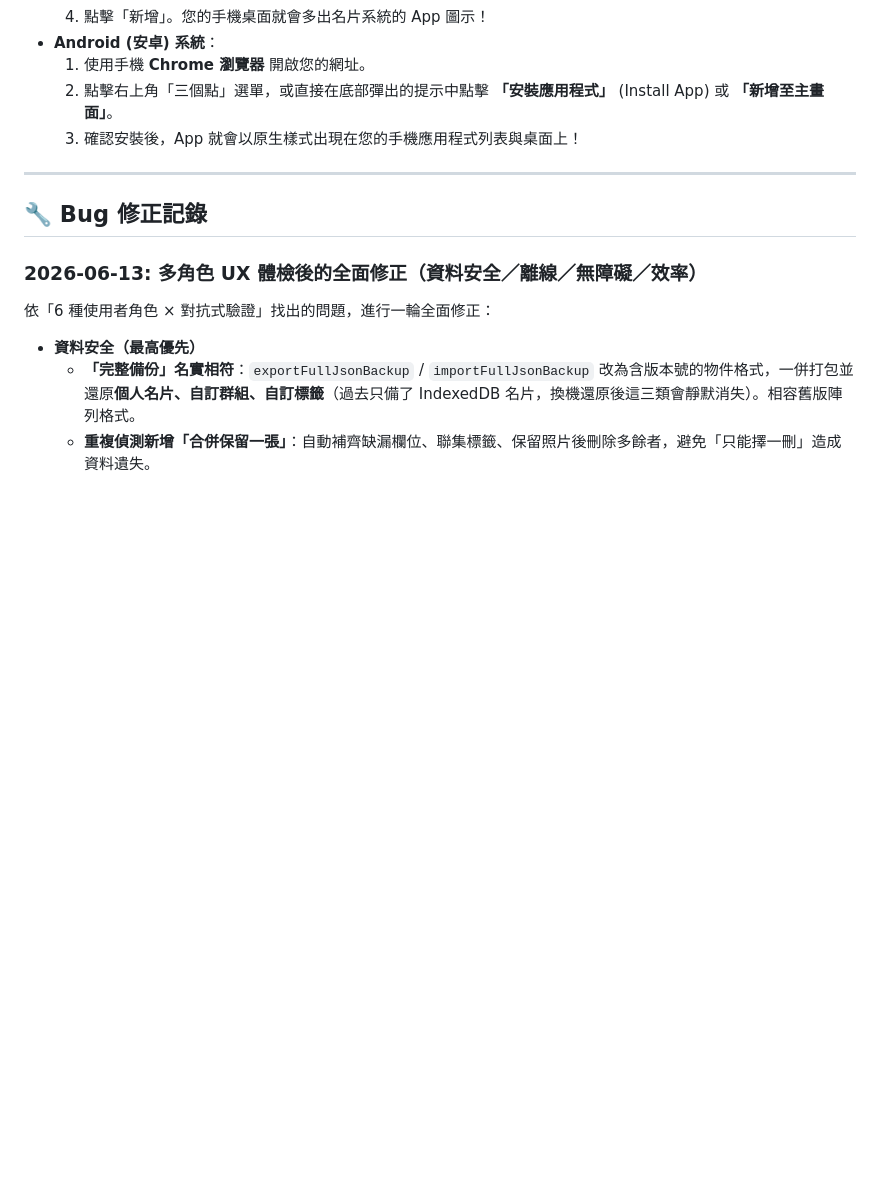
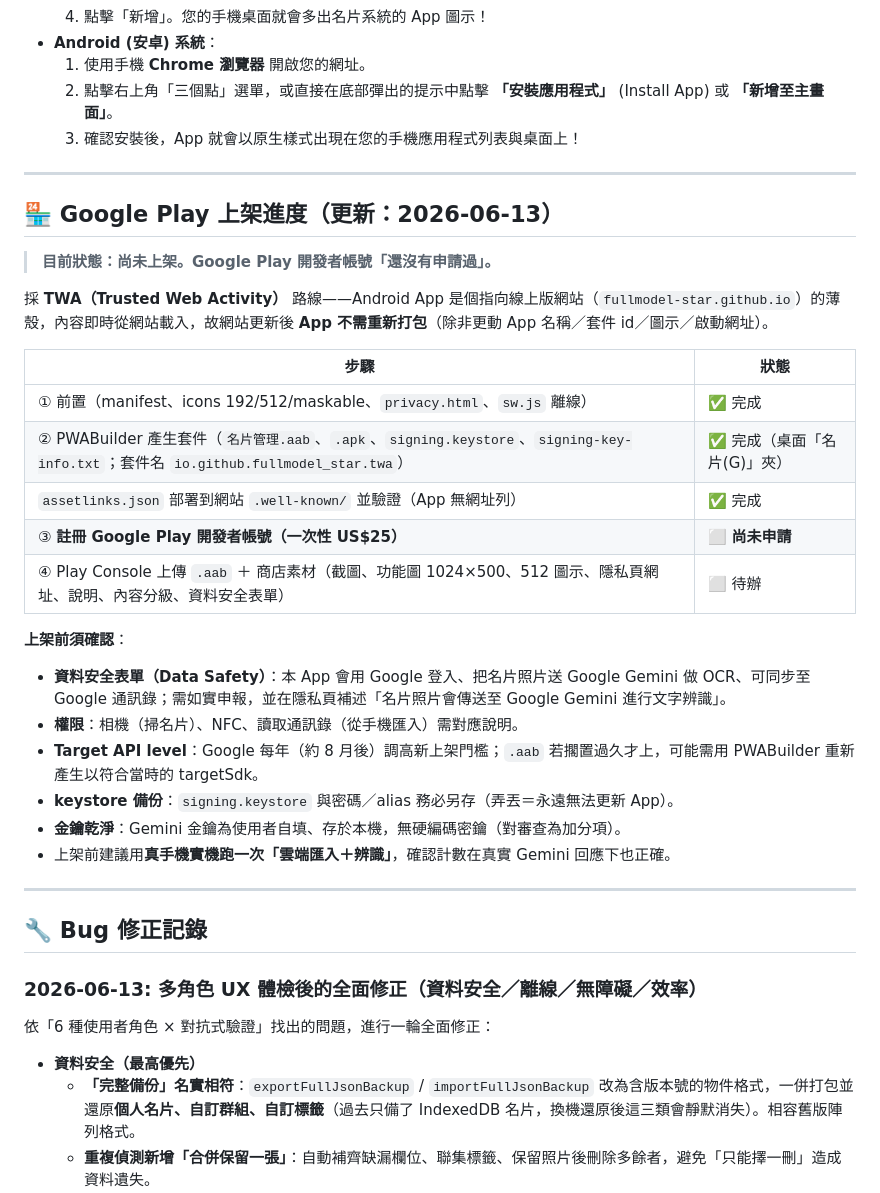
Before and after one commit to fullmodel-star/namecardforlucas, a Markdown page: README.md, the part around the change. Drawn GitHub-style; blank space fills up the shorter version.

Commit message:
docs: 記錄 Google Play 上架進度（開發者帳號尚未申請過）
新增「Google Play 上架進度」章節：TWA 路線、前置/打包/assetlinks 已完成，
但 ③ 開發者帳號截至 2026-06-13 仍尚未申請、④ Console 上傳待辦；
並附上架前須確認事項（Data Safety、權限、targetSdk、keystore 備份）。

Co-Authored-By: Claude Opus 4.8 <noreply@anthropic.com>

```diff
--- a/README.md
+++ b/README.md
@@ -39,6 +39,30 @@ PWA 規定網頁必須在具有 `https://` 的加密安全網域下才能觸發
   1. 使用手機 **Chrome 瀏覽器** 開啟您的網址。
   2. 點擊右上角「三個點」選單，或直接在底部彈出的提示中點擊 **「安裝應用程式」** (Install App) 或 **「新增至主畫面」**。
   3. 確認安裝後，App 就會以原生樣式出現在您的手機應用程式列表與桌面上！
+
+---
+
+## 🏪 Google Play 上架進度（更新：2026-06-13）
+
+> **目前狀態：尚未上架。Google Play 開發者帳號「還沒有申請過」。**
+
+採 **TWA（Trusted Web Activity）** 路線——Android App 是個指向線上版網站（`fullmodel-star.github.io`）的薄殼，內容即時從網站載入，故網站更新後 **App 不需重新打包**（除非更動 App 名稱／套件 id／圖示／啟動網址）。
+
+| 步驟 | 狀態 |
+|---|---|
+| ① 前置（manifest、icons 192/512/maskable、`privacy.html`、`sw.js` 離線）| ✅ 完成 |
+| ② PWABuilder 產生套件（`名片管理.aab`、`.apk`、`signing.keystore`、`signing-key-info.txt`；套件名 `io.github.fullmodel_star.twa`）| ✅ 完成（桌面「名片(G)」夾）|
+| `assetlinks.json` 部署到網站 `.well-known/` 並驗證（App 無網址列）| ✅ 完成 |
+| ③ **註冊 Google Play 開發者帳號（一次性 US$25）** | ⬜ **尚未申請** |
+| ④ Play Console 上傳 `.aab` ＋ 商店素材（截圖、功能圖 1024×500、512 圖示、隱私頁網址、說明、內容分級、資料安全表單）| ⬜ 待辦 |
+
+**上架前須確認**：
+- **資料安全表單（Data Safety）**：本 App 會用 Google 登入、把名片照片送 Google Gemini 做 OCR、可同步至 Google 通訊錄；需如實申報，並在隱私頁補述「名片照片會傳送至 Google Gemini 進行文字辨識」。
+- **權限**：相機（掃名片）、NFC、讀取通訊錄（從手機匯入）需對應說明。
+- **Target API level**：Google 每年（約 8 月後）調高新上架門檻；`.aab` 若擱置過久才上，可能需用 PWABuilder 重新產生以符合當時的 targetSdk。
+- **keystore 備份**：`signing.keystore` 與密碼／alias 務必另存（弄丟＝永遠無法更新 App）。
+- **金鑰乾淨**：Gemini 金鑰為使用者自填、存於本機，無硬編碼密鑰（對審查為加分項）。
+- 上架前建議用**真手機實機跑一次「雲端匯入＋辨識」**，確認計數在真實 Gemini 回應下也正確。
 
 ---
 
```
